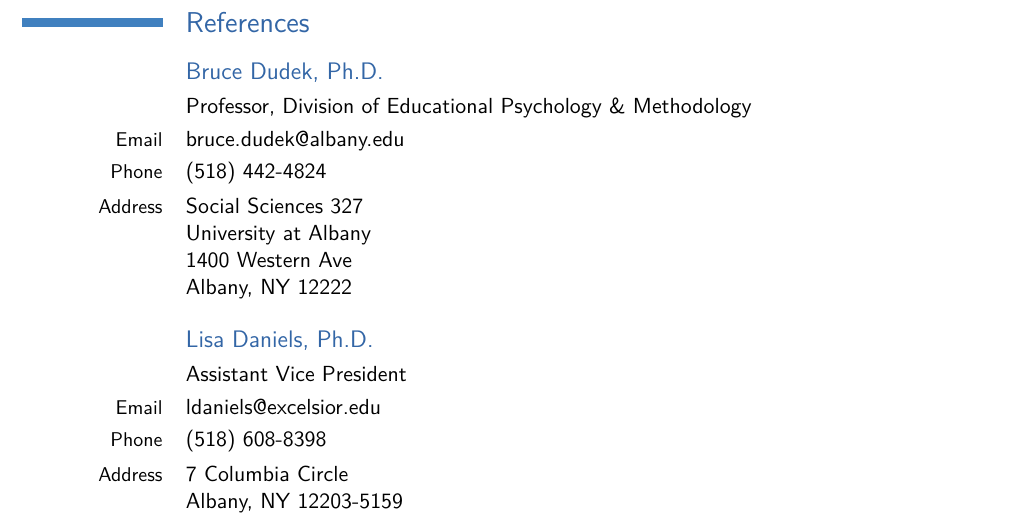
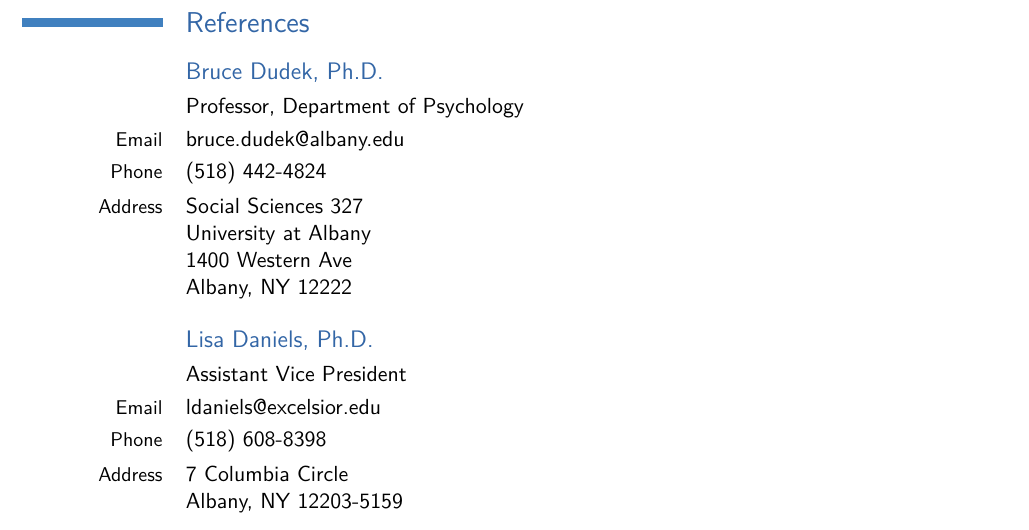
Before and after one commit to jbryer/CV, a LaTeX CV (Bryer.CV.tex): part of page 12 of 12, cut so that both start at the same text. Compiled offline with pdfLaTeX; a missing bibliography style is replaced by a similar one.

Commit message:
Fixed department for reference.

```diff
--- a/Bryer.CV.tex
+++ b/Bryer.CV.tex
@@ -282,7 +282,7 @@ And English Language Arts Achievement}
 %\cvline{Address}{ED 225, School of Education\newline University at Albany\newline 1400 Western Ave\newline Albany, NY 12222}
 
 \subsection{Bruce Dudek, Ph.D.}
-\cvline{}{Professor, Division of Educational Psychology \& Methodology}
+\cvline{}{Professor, Department of Psychology}
 \cvline{Email}{\href{mailto:bruce.dudek@albany.edu}{bruce.dudek@albany.edu}}
 \cvline{Phone}{(518) 442-4824}
 \cvline{Address}{Social Sciences 327\newline University at Albany\newline 1400 Western Ave\newline Albany, NY 12222}
```
Also changed, not shown: Bryer.CV.pdf.
